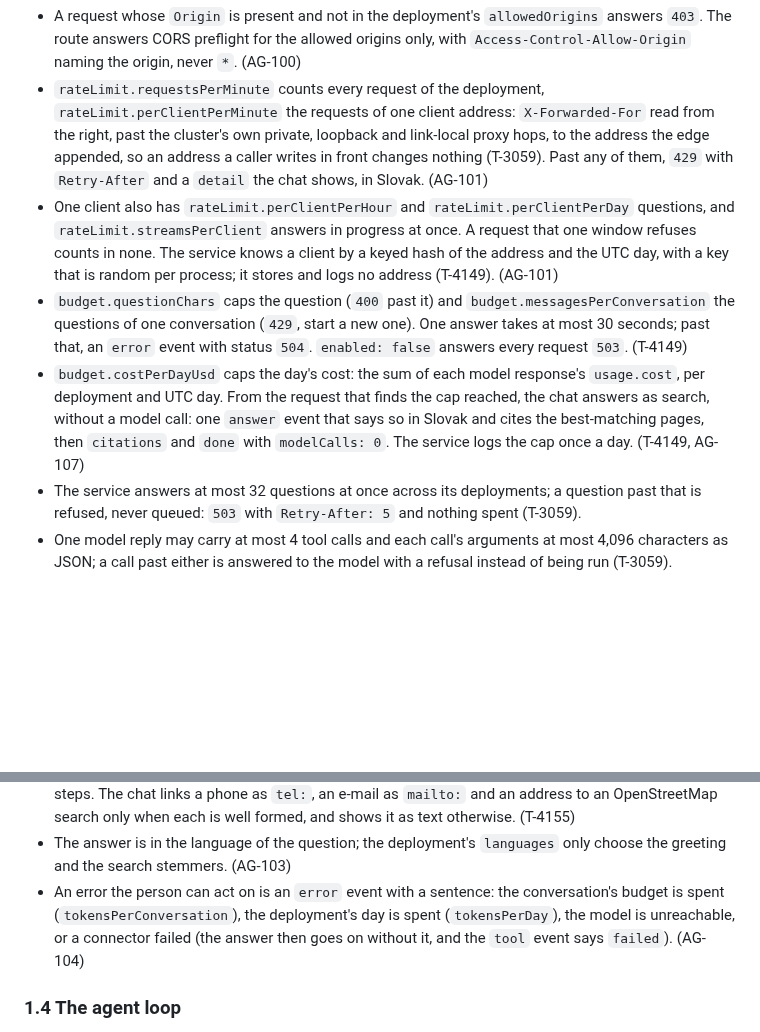
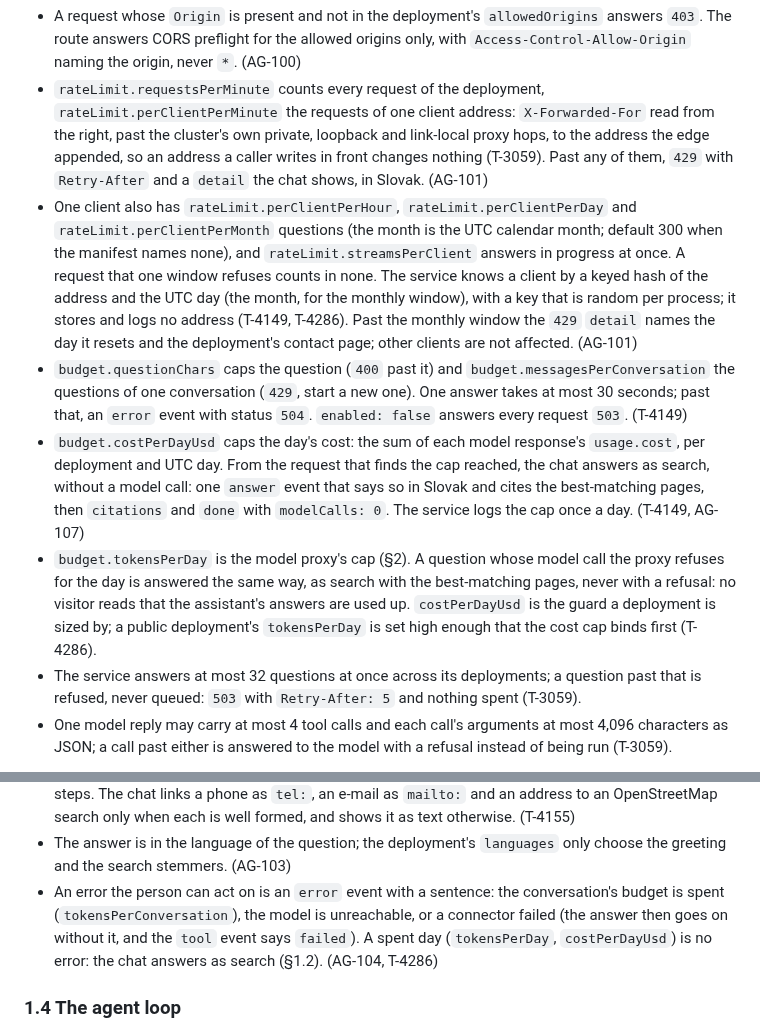
Before and after one commit to marek-mraz-jc/joinedcontext-docs, a Markdown page: API/05-knowledge-assistant.md, 2 parts joined by grey strips. Rendered like a GitHub page; blank space fills up the shorter version.

```diff
--- a/API/05-knowledge-assistant.md
+++ b/API/05-knowledge-assistant.md
@@ -40,9 +40,10 @@ description: The chat route of jc-assistant, its Server-Sent Events, and how the
 
 - A request whose `Origin` is present and not in the deployment's `allowedOrigins` answers `403`. The route answers CORS preflight for the allowed origins only, with `Access-Control-Allow-Origin` naming the origin, never `*`. (AG-100)
 - `rateLimit.requestsPerMinute` counts every request of the deployment, `rateLimit.perClientPerMinute` the requests of one client address: `X-Forwarded-For` read from the right, past the cluster's own private, loopback and link-local proxy hops, to the address the edge appended, so an address a caller writes in front changes nothing (T-3059). Past any of them, `429` with `Retry-After` and a `detail` the chat shows, in Slovak. (AG-101)
-- One client also has `rateLimit.perClientPerHour` and `rateLimit.perClientPerDay` questions, and `rateLimit.streamsPerClient` answers in progress at once. A request that one window refuses counts in none. The service knows a client by a keyed hash of the address and the UTC day, with a key that is random per process; it stores and logs no address (T-4149). (AG-101)
+- One client also has `rateLimit.perClientPerHour`, `rateLimit.perClientPerDay` and `rateLimit.perClientPerMonth` questions (the month is the UTC calendar month; default 300 when the manifest names none), and `rateLimit.streamsPerClient` answers in progress at once. A request that one window refuses counts in none. The service knows a client by a keyed hash of the address and the UTC day (the month, for the monthly window), with a key that is random per process; it stores and logs no address (T-4149, T-4286). Past the monthly window the `429` `detail` names the day it resets and the deployment's contact page; other clients are not affected. (AG-101)
 - `budget.questionChars` caps the question (`400` past it) and `budget.messagesPerConversation` the questions of one conversation (`429`, start a new one). One answer takes at most 30 seconds; past that, an `error` event with status `504`. `enabled: false` answers every request `503`. (T-4149)
 - `budget.costPerDayUsd` caps the day's cost: the sum of each model response's `usage.cost`, per deployment and UTC day. From the request that finds the cap reached, the chat answers as search, without a model call: one `answer` event that says so in Slovak and cites the best-matching pages, then `citations` and `done` with `modelCalls: 0`. The service logs the cap once a day. (T-4149, AG-107)
+- `budget.tokensPerDay` is the model proxy's cap (§2). A question whose model call the proxy refuses for the day is answered the same way, as search with the best-matching pages, never with a refusal: no visitor reads that the assistant's answers are used up. `costPerDayUsd` is the guard a deployment is sized by; a public deployment's `tokensPerDay` is set high enough that the cost cap binds first (T-4286).
 - The service answers at most 32 questions at once across its deployments; a question past that is refused, never queued: `503` with `Retry-After: 5` and nothing spent (T-3059).
 - One model reply may carry at most 4 tool calls and each call's arguments at most 4,096 characters as JSON; a call past either is answered to the model with a refusal instead of being run (T-3059).
 
@@ -68,7 +69,7 @@ description: The chat route of jc-assistant, its Server-Sent Events, and how the
 - `title` is the first heading of the cited page or document, when it opens with one. A tool result's citation also carries the `url` and `title` of the page the deployment's sources hold about its Endpoint (the catalogue's or its dataset's, found by the Endpoint's address), when one exists. Both come from the deployment's own sources, public ones alone on a public channel. A channel shows the title and never the tool's name. (AG-117)
 - A passage citation may carry `cards`, what the cited passage itself publishes, read from its text and links without a model call: `{"kind": "contact", "name": "Klientske centrum", "phones": ["+421 48 4330 111"], "emails": ["podatelna@example.org"]}`, `{"kind": "place", "address": "Československej armády 26, 974 01 Banská Bystrica"}` or `{"kind": "procedure", "steps": ["Vyplňte žiadosť.", "…"]}`. `name` is the passage's last heading; empty lists and absent fields are left out; at most 3 cards per citation, 5 phones or e-mails per contact, 10 steps. The chat links a phone as `tel:`, an e-mail as `mailto:` and an address to an OpenStreetMap search only when each is well formed, and shows it as text otherwise. (T-4155)
 - The answer is in the language of the question; the deployment's `languages` only choose the greeting and the search stemmers. (AG-103)
-- An error the person can act on is an `error` event with a sentence: the conversation's budget is spent (`tokensPerConversation`), the deployment's day is spent (`tokensPerDay`), the model is unreachable, or a connector failed (the answer then goes on without it, and the `tool` event says `failed`). (AG-104)
+- An error the person can act on is an `error` event with a sentence: the conversation's budget is spent (`tokensPerConversation`), the model is unreachable, or a connector failed (the answer then goes on without it, and the `tool` event says `failed`). A spent day (`tokensPerDay`, `costPerDayUsd`) is no error: the chat answers as search (§1.2). (AG-104, T-4286)
 
 ### 1.4 The agent loop
 
```
Also changed, not shown: Requirements/agents.md (+2 -2 lines), Requirements/manifests.md (+1 -1 lines).
